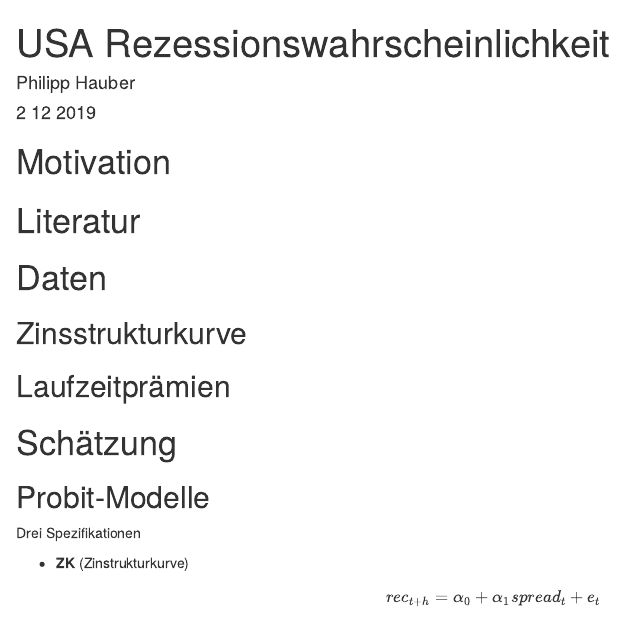
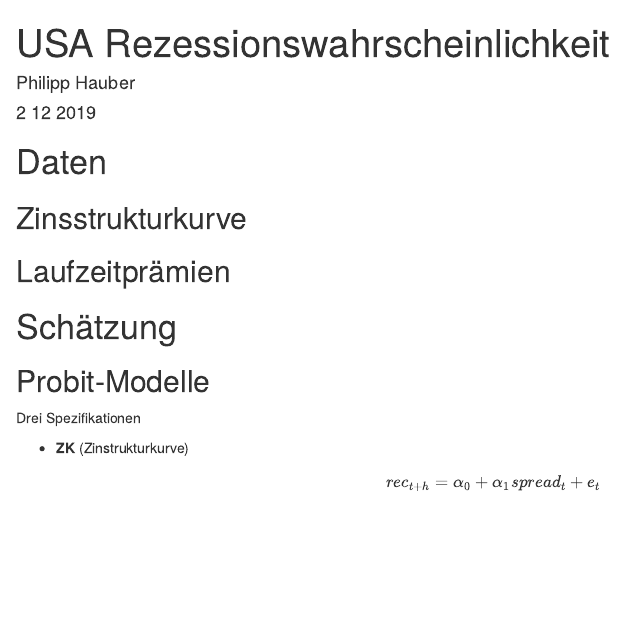
Before and after one commit to philippotto-hauber/US-term-spread-rec-prob, an R Markdown document (US_recprob.Rmd): the page in a window 1100 px wide, from its top. Rendered offline with R 4.5, knitr and Pandoc, with nearby package versions; the code chunks are not run, so their results and figures are left out.

Commit message:
rm empty markdown sections

````diff
--- a/US_recprob.Rmd
+++ b/US_recprob.Rmd
@@ -33,11 +33,6 @@ library(pROC)
 # set API key for FRED
 fredr_set_key("84efd638e2db29ef758e0d8e081a4c05")
 ```
-
-
-# Motivation
-
-# Literatur
 
 # Daten
 
````
Also changed, not shown: US_recprob.html.
